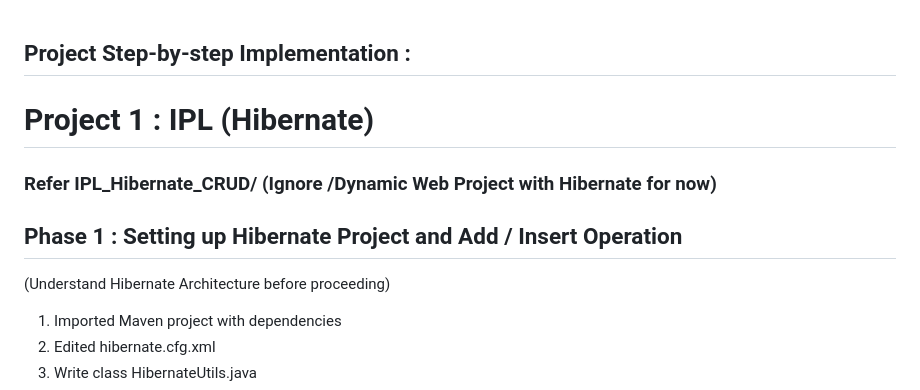
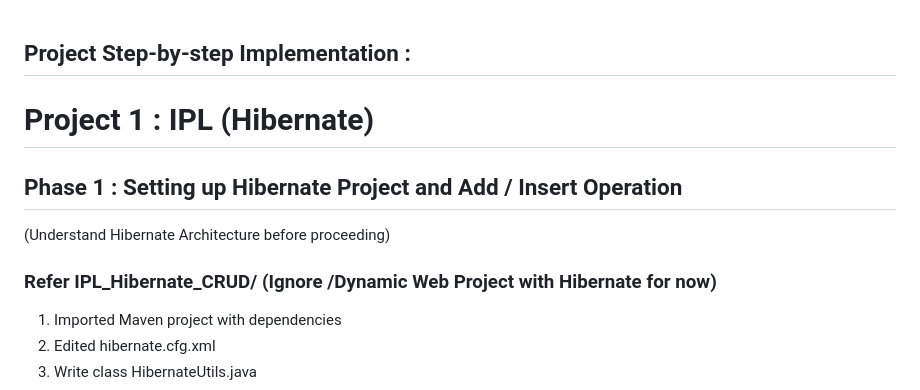
Before and after one commit to anuragmaldhure/CRUD_TechVerse_Mosaic, a Markdown page: README.md, the part around the change. Drawn GitHub-style.

```diff
--- a/README.md
+++ b/README.md
@@ -2,9 +2,10 @@
 
 # Project 1 : IPL (Hibernate)
 
-### Refer IPL_Hibernate_CRUD/ (Ignore /Dynamic Web Project with Hibernate for now)
 ## Phase 1 : Setting up Hibernate Project and Add / Insert Operation
 (Understand Hibernate Architecture before proceeding)
+
+### Refer IPL_Hibernate_CRUD/ (Ignore /Dynamic Web Project with Hibernate for now)
 
 1. Imported Maven project with dependencies
 2. Edited hibernate.cfg.xml
```
